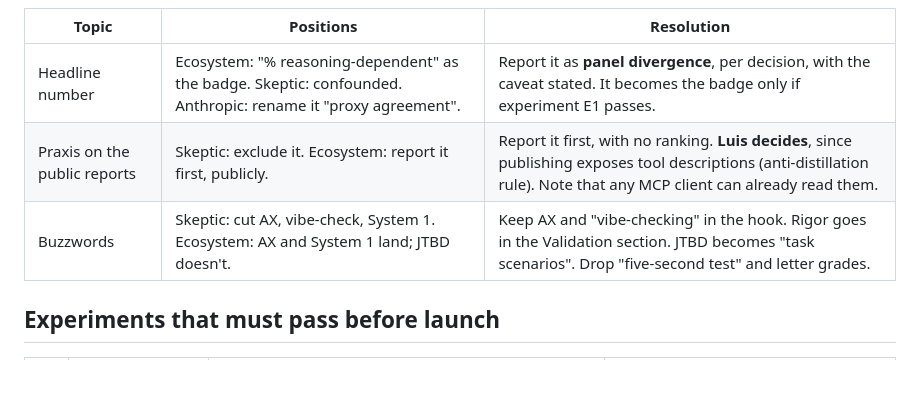
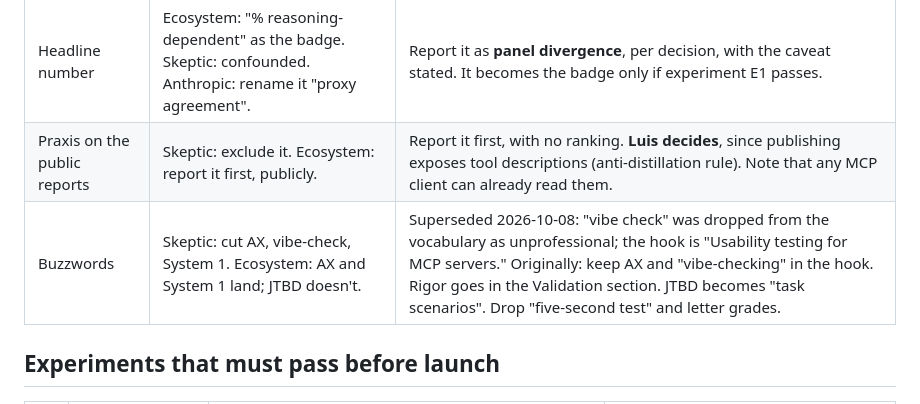
Before and after one commit to huayaney-exe/gutfeel, a Markdown page: docs/PANEL.md, the part around the change. Drawn GitHub-style; blank space fills up the shorter version.

```diff
--- a/docs/PANEL.md
+++ b/docs/PANEL.md
@@ -82,7 +82,7 @@ Sources are as the reviewers reported them. **Verify each one before citing it i
 |---|---|---|
 | Headline number | Ecosystem: "% reasoning-dependent" as the badge. Skeptic: confounded. Anthropic: rename it "proxy agreement". | Report it as **panel divergence**, per decision, with the caveat stated. It becomes the badge only if experiment E1 passes. |
 | Praxis on the public reports | Skeptic: exclude it. Ecosystem: report it first, publicly. | Report it first, with no ranking. **Luis decides**, since publishing exposes tool descriptions (anti-distillation rule). Note that any MCP client can already read them. |
-| Buzzwords | Skeptic: cut AX, vibe-check, System 1. Ecosystem: AX and System 1 land; JTBD doesn't. | Keep AX and "vibe-checking" in the hook. Rigor goes in the Validation section. JTBD becomes "task scenarios". Drop "five-second test" and letter grades. |
+| Buzzwords | Skeptic: cut AX, vibe-check, System 1. Ecosystem: AX and System 1 land; JTBD doesn't. | Superseded 2026-10-08: "vibe check" was dropped from the vocabulary as unprofessional; the hook is "Usability testing for MCP servers." Originally: keep AX and "vibe-checking" in the hook. Rigor goes in the Validation section. JTBD becomes "task scenarios". Drop "five-second test" and letter grades. |
 
 ## Experiments that must pass before launch
 
```
Also changed, not shown: README.md (+5 -5 lines), docs/assets/live.png, docs/assets/social-preview.png, 3 other files.
